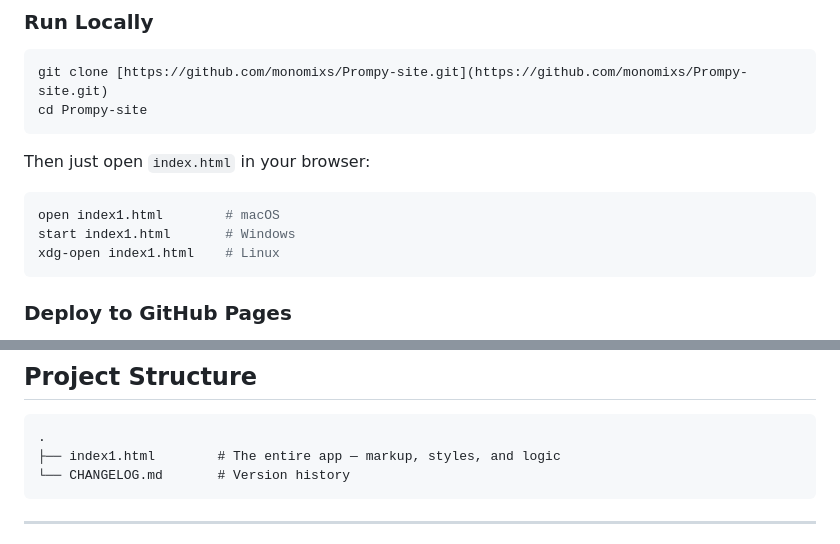
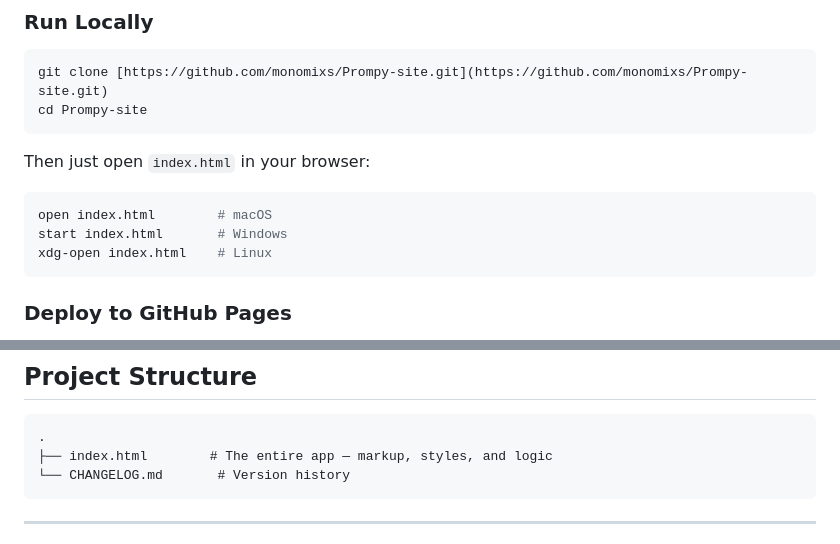
Before and after one commit to monomixs/Prompy-site, a Markdown page: README.md, 2 parts joined by grey strips. Rendered like a GitHub page.

Commit message:
Rename index1.html to index.html in README

````diff
--- a/README.md
+++ b/README.md
@@ -69,9 +69,9 @@ cd Prompy-site
 Then just open `index.html` in your browser:
 
 ```bash
-open index1.html        # macOS
-start index1.html       # Windows
-xdg-open index1.html    # Linux
+open index.html        # macOS
+start index.html       # Windows
+xdg-open index.html    # Linux
 ```
 
 ### Deploy to GitHub Pages
@@ -99,7 +99,7 @@ Prompy can back up and restore your prompts using [Backendless](https://backendl
 
 ```text
 .
-├── index1.html        # The entire app — markup, styles, and logic
+├── index.html        # The entire app — markup, styles, and logic
 └── CHANGELOG.md       # Version history
 ```
 
````
